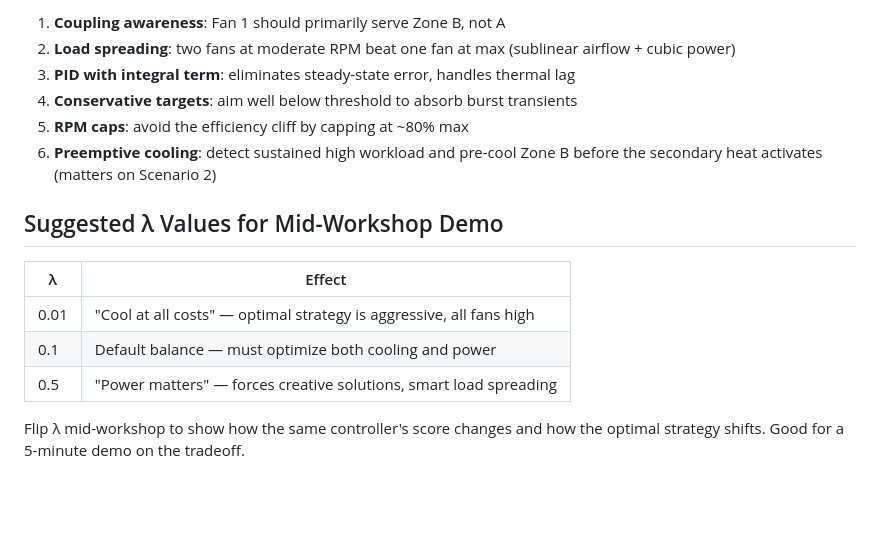
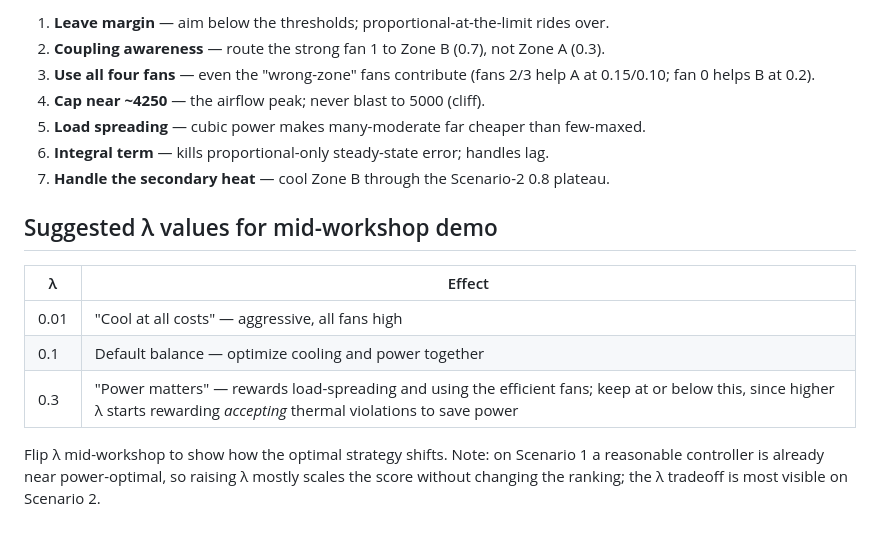
Before and after one commit to eclipsesource/fan-control-exercise, a Markdown page: SOLUTION_NOTES.md, the part around one of its changes. Rendered like a GitHub page; blank space fills up the shorter version.

```diff
--- a/SOLUTION_NOTES.md
+++ b/SOLUTION_NOTES.md
@@ -64,20 +86,21 @@ would explain at a specific point in the Scenario 2 trace.
 
-1. **Coupling awareness**: Fan 1 should primarily serve Zone B, not A
-2. **Load spreading**: two fans at moderate RPM beat one fan at max (sublinear
-   airflow + cubic power)
-3. **PID with integral term**: eliminates steady-state error, handles thermal lag
-4. **Conservative targets**: aim well below threshold to absorb burst transients
-5. **RPM caps**: avoid the efficiency cliff by capping at ~80% max
-6. **Preemptive cooling**: detect sustained high workload and pre-cool Zone B
-   before the secondary heat activates (matters on Scenario 2)
+1. **Leave margin** — aim below the thresholds; proportional-at-the-limit rides over.
+2. **Coupling awareness** — route the strong fan 1 to Zone B (0.7), not Zone A (0.3).
+3. **Use all four fans** — even the "wrong-zone" fans contribute (fans 2/3 help A at
+   0.15/0.10; fan 0 helps B at 0.2).
+4. **Cap near ~4250** — the airflow peak; never blast to 5000 (cliff).
+5. **Load spreading** — cubic power makes many-moderate far cheaper than few-maxed.
+6. **Integral term** — kills proportional-only steady-state error; handles lag.
+7. **Handle the secondary heat** — cool Zone B through the Scenario-2 0.8 plateau.
 
-## Suggested λ Values for Mid-Workshop Demo
+## Suggested λ values for mid-workshop demo
 
 | λ     | Effect |
 |-------|--------|
-| 0.01  | "Cool at all costs" — optimal strategy is aggressive, all fans high |
-| 0.1   | Default balance — must optimize both cooling and power |
-| 0.5   | "Power matters" — forces creative solutions, smart load spreading |
+| 0.01  | "Cool at all costs" — aggressive, all fans high |
+| 0.1   | Default balance — optimize cooling and power together |
+| 0.3   | "Power matters" — rewards load-spreading and using the efficient fans; keep at or below this, since higher λ starts rewarding *accepting* thermal violations to save power |
 
-Flip λ mid-workshop to show how the same controller's score changes and how the
-optimal strategy shifts. Good for a 5-minute demo on the tradeoff.
+Flip λ mid-workshop to show how the optimal strategy shifts. Note: on Scenario 1 a
+reasonable controller is already near power-optimal, so raising λ mostly scales the
+score without changing the ranking; the λ tradeoff is most visible on Scenario 2.
```
Also changed, not shown: other parts of SOLUTION_NOTES.md (+61 -39 lines).
